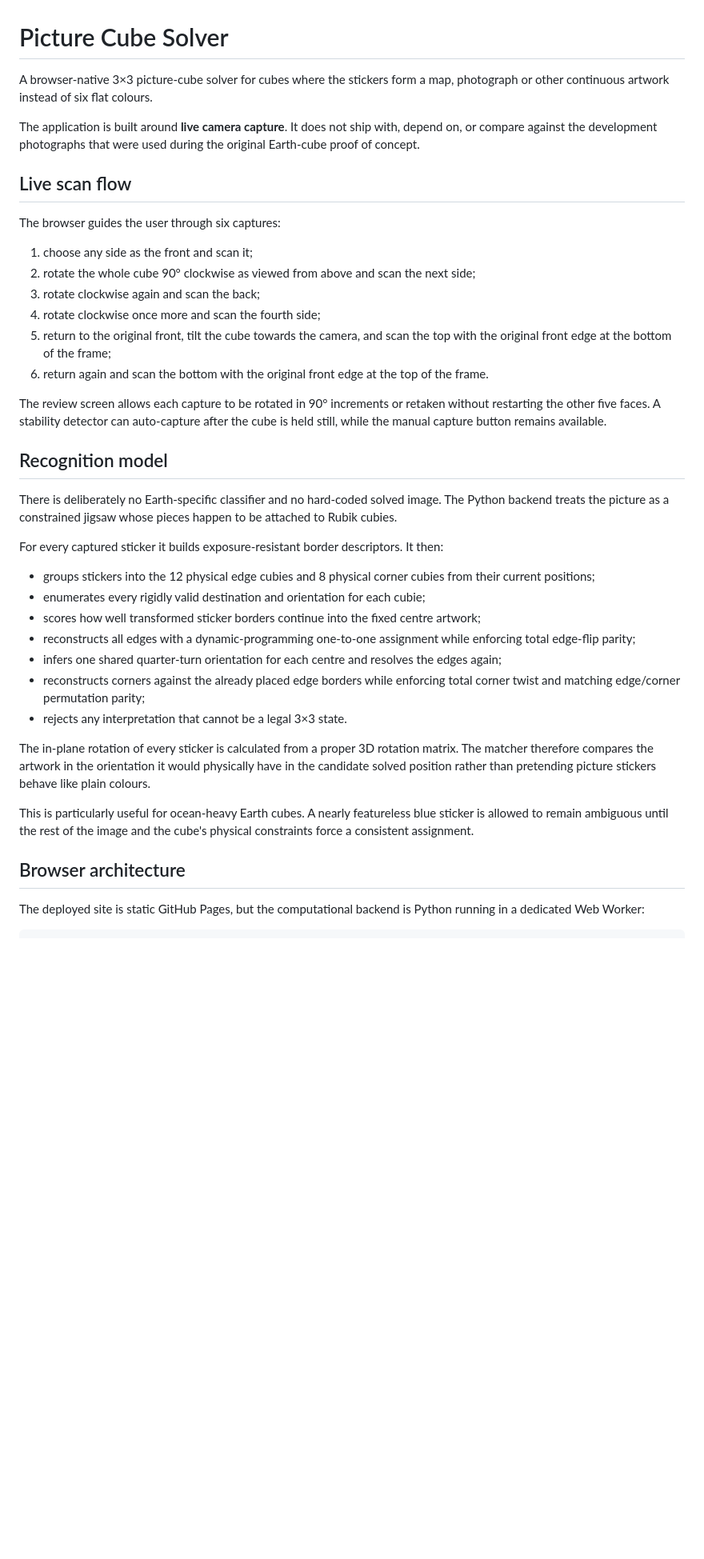
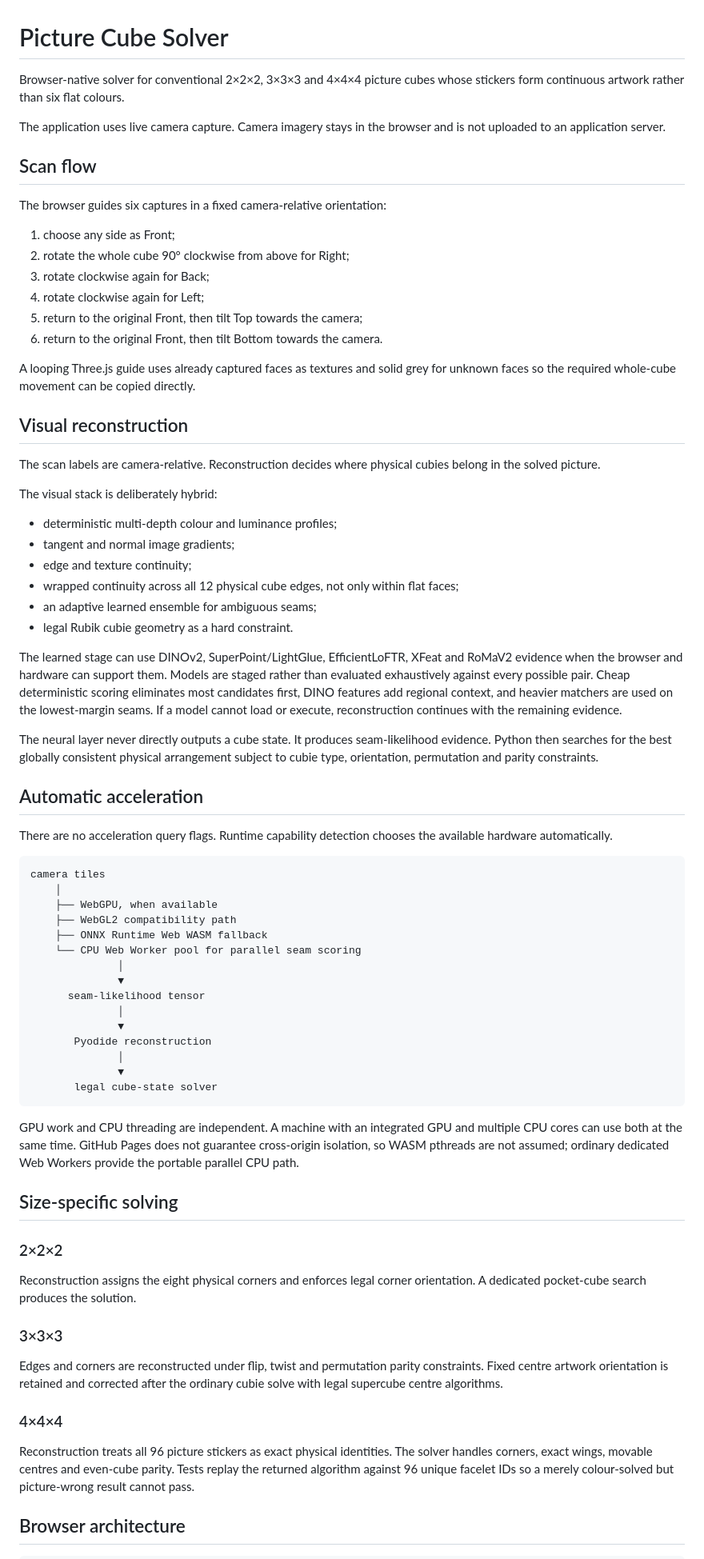
Before and after one commit to kitty-crow/cube-solver, a Markdown page: README.md, the part around one of its changes. Shown at 80% size. Rendered like a GitHub page; blank space fills up the shorter version.

Commit message:
Document multi-size visual reconstruction stack

````diff
--- a/README.md
+++ b/README.md
@@ -1,42 +1,77 @@
 # Picture Cube Solver
 
-A browser-native 3×3 picture-cube solver for cubes where the stickers form a map, photograph or other continuous artwork instead of six flat colours.
+Browser-native solver for conventional 2×2×2, 3×3×3 and 4×4×4 picture cubes whose stickers form continuous artwork rather than six flat colours.
 
-The application is built around **live camera capture**. It does not ship with, depend on, or compare against the development photographs that were used during the original Earth-cube proof of concept.
+The application uses live camera capture. Camera imagery stays in the browser and is not uploaded to an application server.
 
-## Live scan flow
+## Scan flow
 
-The browser guides the user through six captures:
+The browser guides six captures in a fixed camera-relative orientation:
 
-1. choose any side as the front and scan it;
-2. rotate the whole cube 90° clockwise as viewed from above and scan the next side;
-3. rotate clockwise again and scan the back;
-4. rotate clockwise once more and scan the fourth side;
-5. return to the original front, tilt the cube towards the camera, and scan the top with the original front edge at the bottom of the frame;
-6. return again and scan the bottom with the original front edge at the top of the frame.
+1. choose any side as Front;
+2. rotate the whole cube 90° clockwise from above for Right;
+3. rotate clockwise again for Back;
+4. rotate clockwise again for Left;
+5. return to the original Front, then tilt Top towards the camera;
+6. return to the original Front, then tilt Bottom towards the camera.
 
-The review screen allows each capture to be rotated in 90° increments or retaken without restarting the other five faces. A stability detector can auto-capture after the cube is held still, while the manual capture button remains available.
+A looping Three.js guide uses already captured faces as textures and solid grey for unknown faces so the required whole-cube movement can be copied directly.
 
-## Recognition model
+## Visual reconstruction
 
-There is deliberately no Earth-specific classifier and no hard-coded solved image. The Python backend treats the picture as a constrained jigsaw whose pieces happen to be attached to Rubik cubies.
+The scan labels are camera-relative. Reconstruction decides where physical cubies belong in the solved picture.
 
-For every captured sticker it builds exposure-resistant border descriptors. It then:
+The visual stack is deliberately hybrid:
 
-- groups stickers into the 12 physical edge cubies and 8 physical corner cubies from their current positions;
-- enumerates every rigidly valid destination and orientation for each cubie;
-- scores how well transformed sticker borders continue into the fixed centre artwork;
-- reconstructs all edges with a dynamic-programming one-to-one assignment while enforcing total edge-flip parity;
-- infers one shared quarter-turn orientation for each centre and resolves the edges again;
-- reconstructs corners against the already placed edge borders while enforcing total corner twist and matching edge/corner permutation parity;
-- rejects any interpretation that cannot be a legal 3×3 state.
+- deterministic multi-depth colour and luminance profiles;
+- tangent and normal image gradients;
+- edge and texture continuity;
+- wrapped continuity across all 12 physical cube edges, not only within flat faces;
+- an adaptive learned ensemble for ambiguous seams;
+- legal Rubik cubie geometry as a hard constraint.
 
-The in-plane rotation of every sticker is calculated from a proper 3D rotation matrix. The matcher therefore compares the artwork in the orientation it would physically have in the candidate solved position rather than pretending picture stickers behave like plain colours.
+The learned stage can use DINOv2, SuperPoint/LightGlue, EfficientLoFTR, XFeat and RoMaV2 evidence when the browser and hardware can support them. Models are staged rather than evaluated exhaustively against every possible pair. Cheap deterministic scoring eliminates most candidates first, DINO features add regional context, and heavier matchers are used on the lowest-margin seams. If a model cannot load or execute, reconstruction continues with the remaining evidence.
 
-This is particularly useful for ocean-heavy Earth cubes. A nearly featureless blue sticker is allowed to remain ambiguous until the rest of the image and the cube's physical constraints force a consistent assignment.
+The neural layer never directly outputs a cube state. It produces seam-likelihood evidence. Python then searches for the best globally consistent physical arrangement subject to cubie type, orientation, permutation and parity constraints.
+
+## Automatic acceleration
+
+There are no acceleration query flags. Runtime capability detection chooses the available hardware automatically.
+
+```text
+camera tiles
+    │
+    ├── WebGPU, when available
+    ├── WebGL2 compatibility path
+    ├── ONNX Runtime Web WASM fallback
+    └── CPU Web Worker pool for parallel seam scoring
+              │
+              ▼
+      seam-likelihood tensor
+              │
+              ▼
+       Pyodide reconstruction
+              │
+              ▼
+       legal cube-state solver
+```
+
+GPU work and CPU threading are independent. A machine with an integrated GPU and multiple CPU cores can use both at the same time. GitHub Pages does not guarantee cross-origin isolation, so WASM pthreads are not assumed; ordinary dedicated Web Workers provide the portable parallel CPU path.
+
+## Size-specific solving
+
+### 2×2×2
+
+Reconstruction assigns the eight physical corners and enforces legal corner orientation. A dedicated pocket-cube search produces the solution.
+
+### 3×3×3
+
+Edges and corners are reconstructed under flip, twist and permutation parity constraints. Fixed centre artwork orientation is retained and corrected after the ordinary cubie solve with legal supercube centre algorithms.
+
+### 4×4×4
+
+Reconstruction treats all 96 picture stickers as exact physical identities. The solver handles corners, exact wings, movable centres and even-cube parity. Tests replay the returned algorithm against 96 unique facelet IDs so a merely colour-solved but picture-wrong result cannot pass.
 
 ## Browser architecture
 
-The deployed site is static GitHub Pages, but the computational backend is Python running in a dedicated Web Worker:
-
 ```text
````
Also changed, not shown: other parts of README.md (+29 -44 lines).
